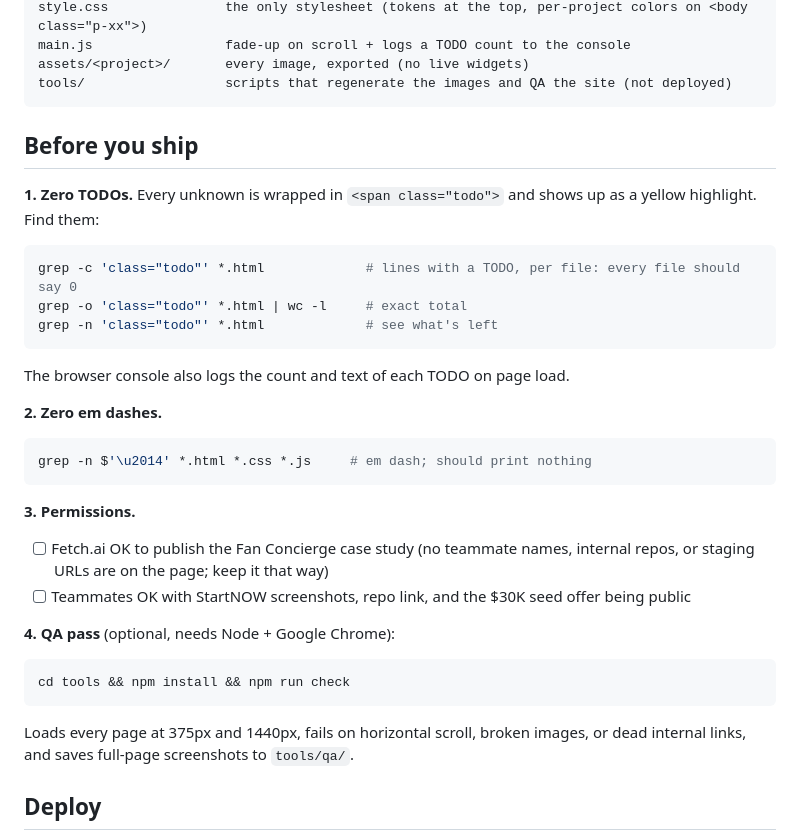
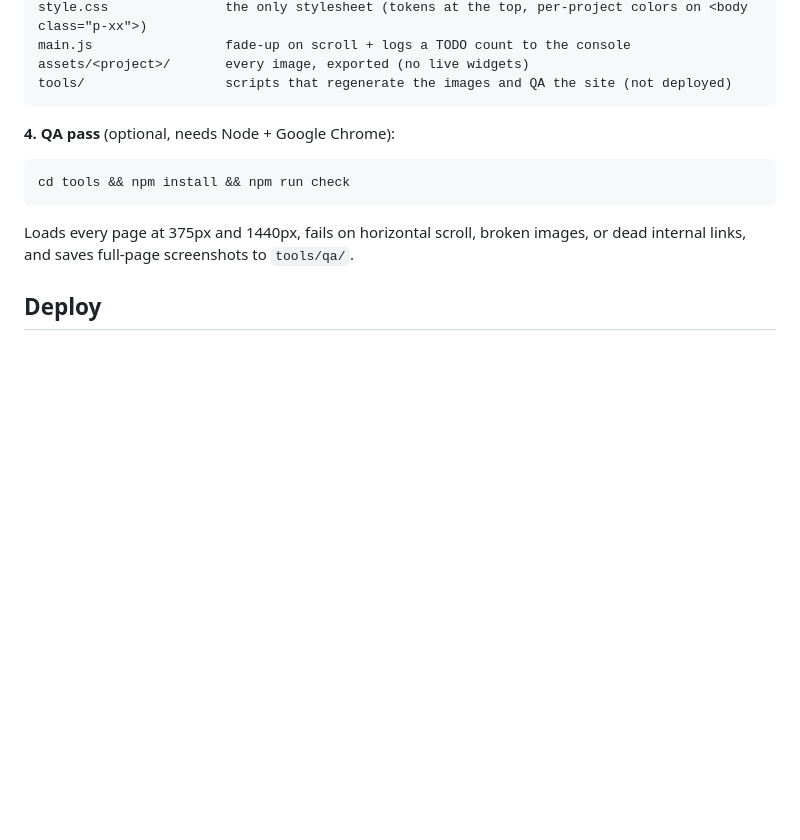
Before and after one commit to Dakshaarvind/Dakshaarvind.github.io, a Markdown page: README.md, the part around the change. Rendered like a GitHub page; blank space fills up the shorter version.

Commit message:
Delete pre-shipping checklist from README
Removed pre-shipping checklist and related instructions from README.

````diff
--- a/README.md
+++ b/README.md
@@ -14,27 +14,6 @@ assets/<project>/       every image, exported (no live widgets)
 tools/                  scripts that regenerate the images and QA the site (not deployed)
 ```
 
-## Before you ship
-
-**1. Zero TODOs.** Every unknown is wrapped in `<span class="todo">` and shows up as a yellow highlight. Find them:
-
-```sh
-grep -c 'class="todo"' *.html             # lines with a TODO, per file: every file should say 0
-grep -o 'class="todo"' *.html | wc -l     # exact total
-grep -n 'class="todo"' *.html             # see what's left
-```
-
-The browser console also logs the count and text of each TODO on page load.
-
-**2. Zero em dashes.**
-
-```sh
-grep -n $'\u2014' *.html *.css *.js     # em dash; should print nothing
-```
-
-**3. Permissions.**
-- [ ] Fetch.ai OK to publish the Fan Concierge case study (no teammate names, internal repos, or staging URLs are on the page; keep it that way)
-- [ ] Teammates OK with StartNOW screenshots, repo link, and the $30K seed offer being public
 
 **4. QA pass** (optional, needs Node + Google Chrome):
 
````
